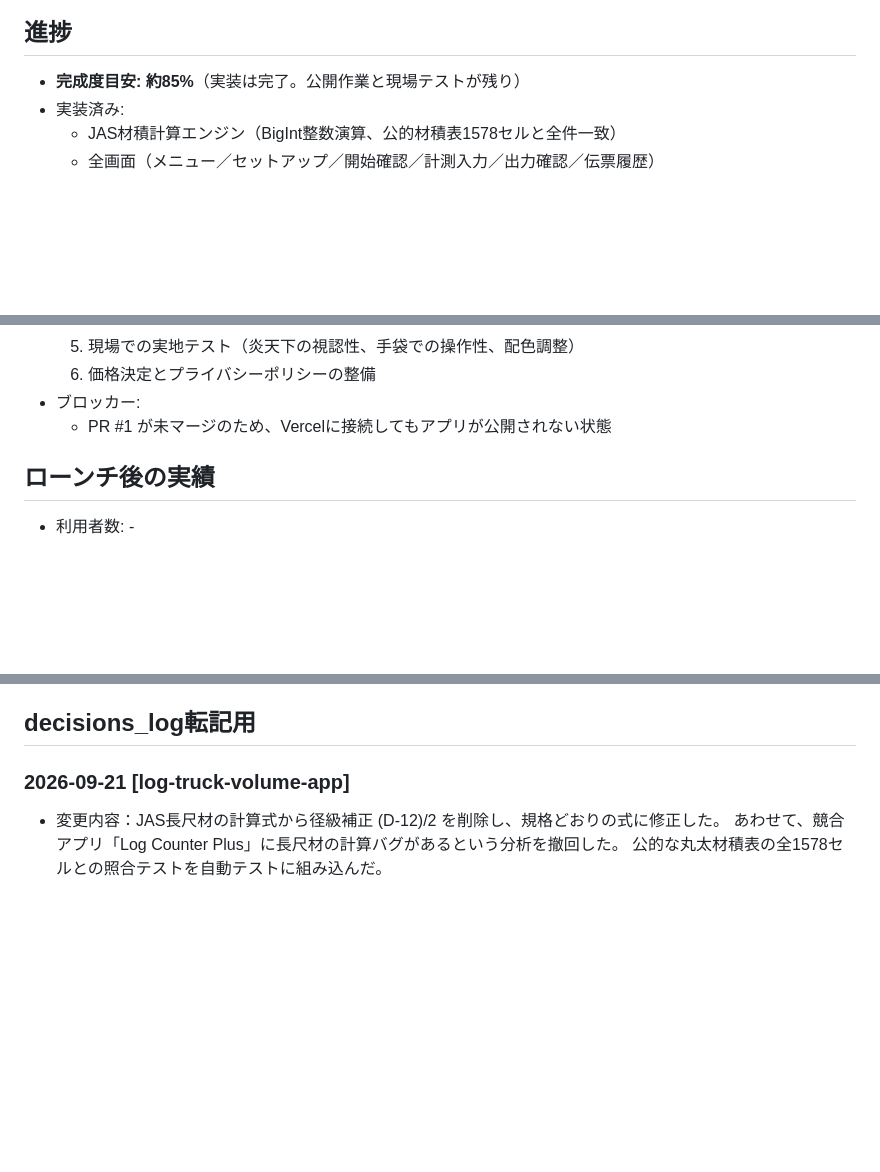
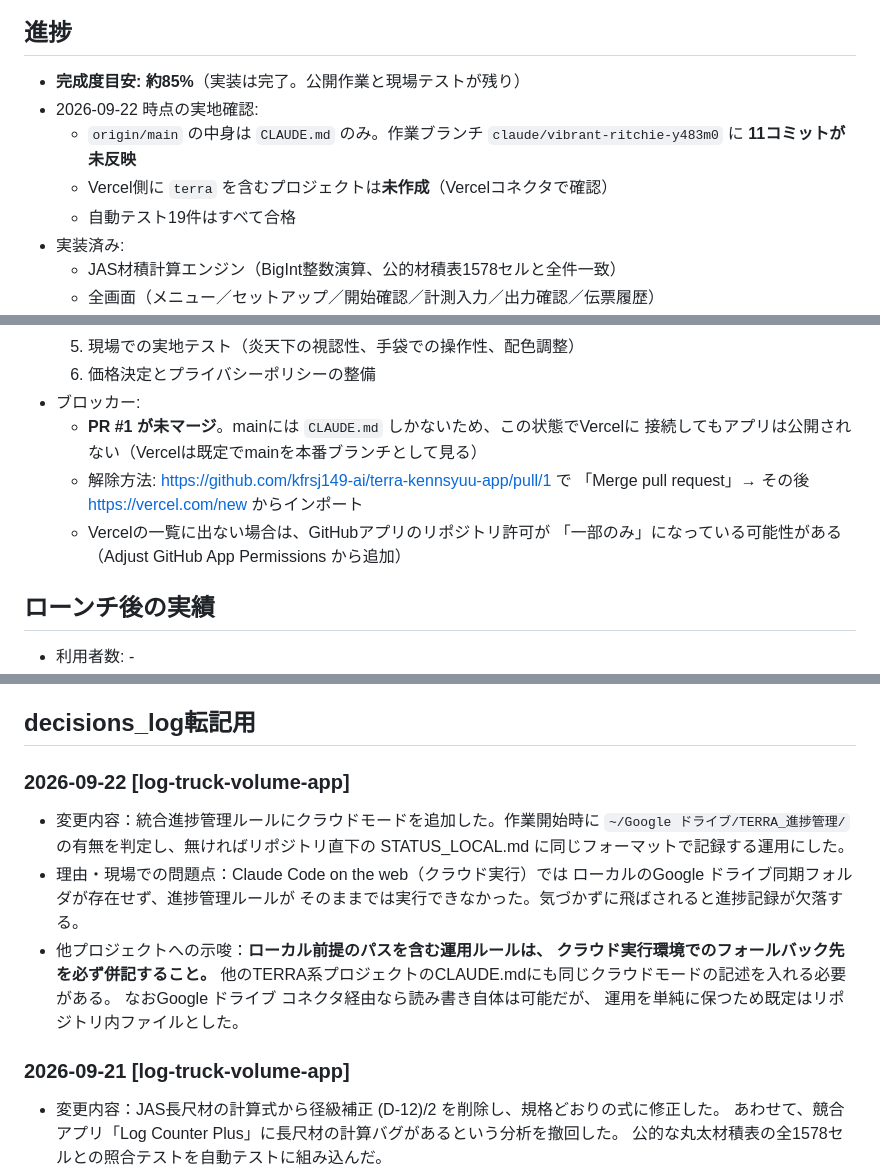
Before and after one commit to kfrsj149-ai/terra-kennsyuu-app, a Markdown page: STATUS_LOCAL.md, 3 parts joined by grey strips. Rendered like a GitHub page; blank space fills up the shorter version.

Commit message:
STATUS_LOCAL.mdを最新の実態に更新
2026-09-22時点の状況を実地確認したうえで反映した。

- 状態を「実装完了・公開待ち（PR #1 が未マージでブロック中）」に変更
- 進捗セクションに実地確認の結果を追記
  main の中身は CLAUDE.md のみで作業ブランチに11コミットが未反映、
  Vercel側にプロジェクトは未作成（Vercelコネクタで確認）、テスト19件合格
- ブロッカーに解除手順（PRのマージ → vercel.com/new からインポート、
  一覧に出ない場合のGitHubアプリ権限の追加）を具体的に記載
- decisions_log転記用に1件追加。統合進捗管理ルールへのクラウドモード追加と、
  ローカル前提のパスを含む運用ルールにはクラウド環境でのフォールバックを
  併記すべきという他プロジェクトへの示唆

Co-Authored-By: Claude Opus 5 <noreply@anthropic.com>
Claude-Session: https://claude.ai/code/session_01GfSShEazHSa2iG9HbmnMYt

```diff
--- a/STATUS_LOCAL.md
+++ b/STATUS_LOCAL.md
@@ -91,6 +91,11 @@
 
 ## 進捗
 - **完成度目安: 約85%**（実装は完了。公開作業と現場テストが残り）
+- 2026-09-22 時点の実地確認:
+  - `origin/main` の中身は `CLAUDE.md` のみ。作業ブランチ
+    `claude/vibrant-ritchie-y483m0` に **11コミットが未反映**
+  - Vercel側に `terra` を含むプロジェクトは**未作成**（Vercelコネクタで確認）
+  - 自動テスト19件はすべて合格
 - 実装済み:
   - JAS材積計算エンジン（BigInt整数演算、公的材積表1578セルと全件一致）
   - 全画面（メニュー／セットアップ／開始確認／計測入力／出力確認／伝票履歴）
@@ -117,7 +122,12 @@
   5. 現場での実地テスト（炎天下の視認性、手袋での操作性、配色調整）
   6. 価格決定とプライバシーポリシーの整備
 - ブロッカー:
-  - PR #1 が未マージのため、Vercelに接続してもアプリが公開されない状態
+  - **PR #1 が未マージ**。mainには `CLAUDE.md` しかないため、この状態でVercelに
+    接続してもアプリは公開されない（Vercelは既定でmainを本番ブランチとして見る）
+  - 解除方法: https://github.com/kfrsj149-ai/terra-kennsyuu-app/pull/1 で
+    「Merge pull request」→ その後 https://vercel.com/new からインポート
+  - Vercelの一覧に出ない場合は、GitHubアプリのリポジトリ許可が
+    「一部のみ」になっている可能性がある（Adjust GitHub App Permissions から追加）
 
 ## ローンチ後の実績
 - 利用者数: -
@@ -129,6 +139,19 @@
   計算が business critical な他プロジェクトにそのまま使える
 
 ## decisions_log転記用
+
+### 2026-09-22 [log-truck-volume-app]
+- 変更内容：統合進捗管理ルールにクラウドモードを追加した。作業開始時に
+  `~/Google ドライブ/TERRA_進捗管理/` の有無を判定し、無ければリポジトリ直下の
+  STATUS_LOCAL.md に同じフォーマットで記録する運用にした。
+- 理由・現場での問題点：Claude Code on the web（クラウド実行）では
+  ローカルのGoogle ドライブ同期フォルダが存在せず、進捗管理ルールが
+  そのままでは実行できなかった。気づかずに飛ばされると進捗記録が欠落する。
+- 他プロジェクトへの示唆：**ローカル前提のパスを含む運用ルールは、
+  クラウド実行環境でのフォールバック先を必ず併記すること。**
+  他のTERRA系プロジェクトのCLAUDE.mdにも同じクラウドモードの記述を入れる必要がある。
+  なおGoogle ドライブ コネクタ経由なら読み書き自体は可能だが、
+  運用を単純に保つため既定はリポジトリ内ファイルとした。
 
 ### 2026-09-21 [log-truck-volume-app]
 - 変更内容：JAS長尺材の計算式から径級補正 (D-12)/2 を削除し、規格どおりの式に修正した。
```
Also changed, not shown: other parts of STATUS_LOCAL.md (+1 -1 lines).
